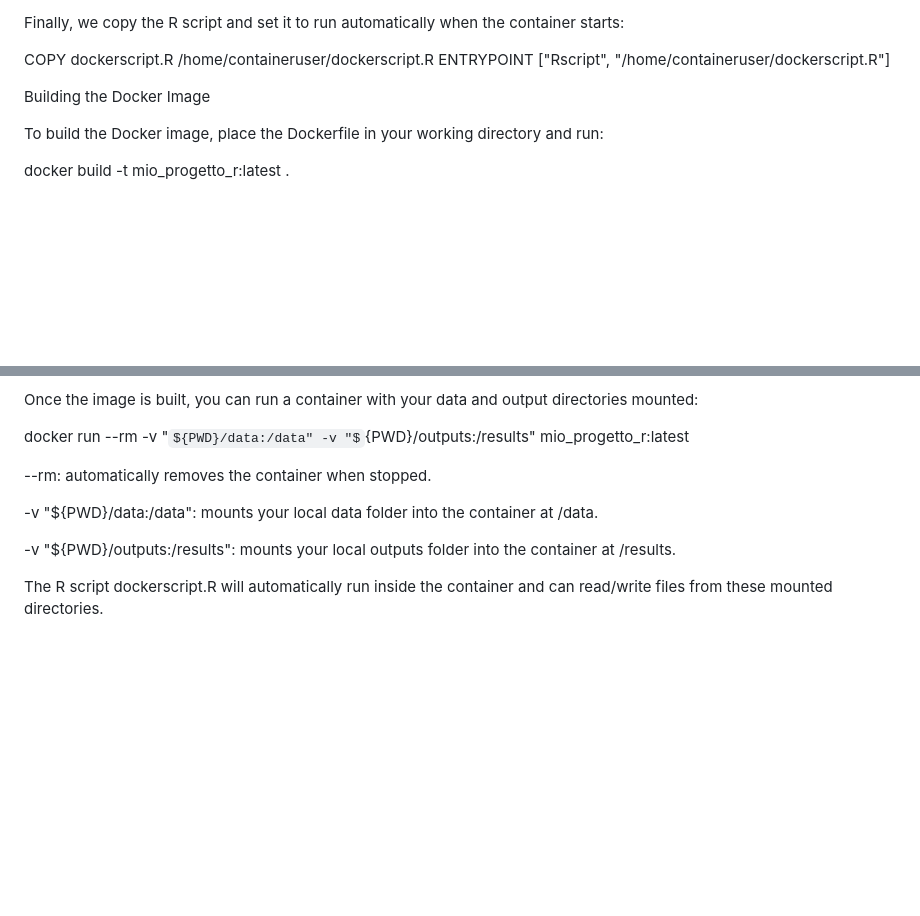
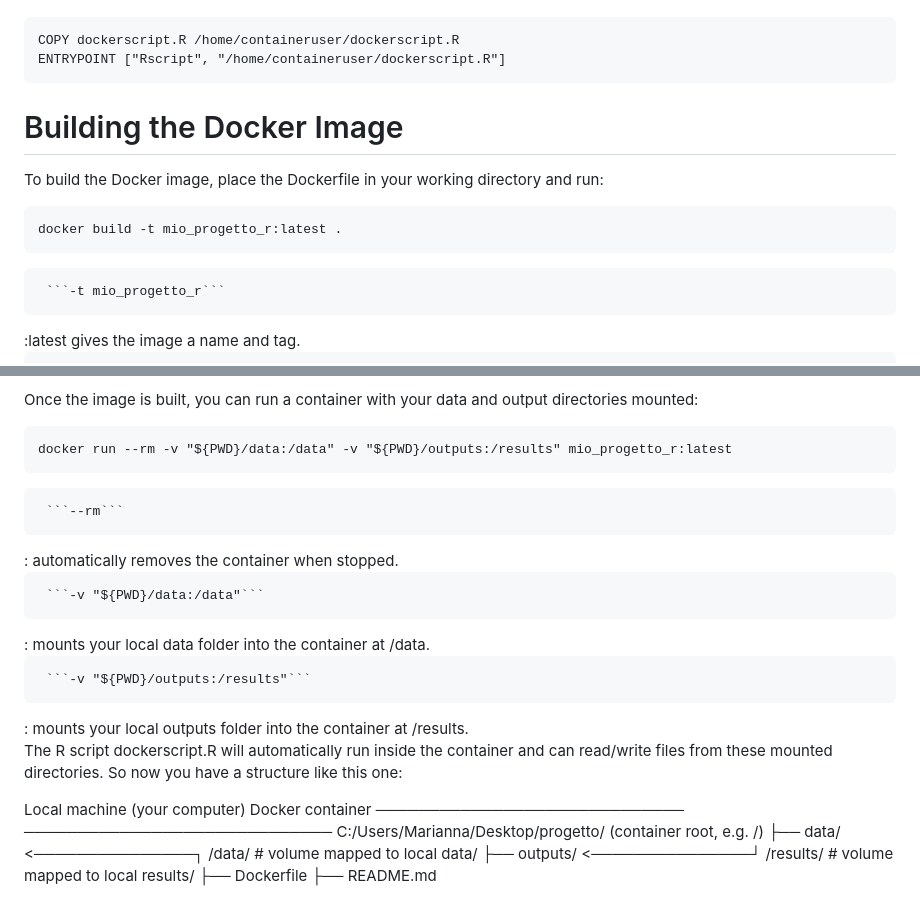
Before and after one commit to 02-mari/Projectseptember, a Markdown page: README.md, 2 parts joined by grey strips. GitHub-like rendering; some formulas as TeX source; blank space fills up the shorter version.

````diff
--- a/README.md
+++ b/README.md
@@ -79,10 +81,13 @@ Finally, we copy the R script and set it to run automatically when the container
 COPY dockerscript.R /home/containeruser/dockerscript.R
 ENTRYPOINT ["Rscript", "/home/containeruser/dockerscript.R"]
-
-Building the Docker Image
+```
+# Building the Docker Image
 
 To build the Docker image, place the Dockerfile in your working directory and run:
 
+```{dockerfile}
 docker build -t mio_progetto_r:latest .
+```
 
+<pre> ```-t mio_progetto_r``` </pre>:latest gives the image a name and tag.
 
@@ -96,13 +99,22 @@ Running a Docker Container
 
 Once the image is built, you can run a container with your data and output directories mounted:
+```{dockerfile}
+docker run --rm -v "${PWD}/data:/data" -v "${PWD}/outputs:/results" mio_progetto_r:latest
+```
 
-docker run --rm -v "${PWD}/data:/data" -v "${PWD}/outputs:/results" mio_progetto_r:latest
+<pre> ```--rm``` </pre>: automatically removes the container when stopped.
 
+<pre> ```-v "${PWD}/data:/data"``` </pre>: mounts your local data folder into the container at /data.
 
---rm: automatically removes the container when stopped.
-
--v "${PWD}/data:/data": mounts your local data folder into the container at /data.
-
--v "${PWD}/outputs:/results": mounts your local outputs folder into the container at /results.
+<pre> ```-v "${PWD}/outputs:/results"``` </pre>: mounts your local outputs folder into the container at /results.
 
 The R script dockerscript.R will automatically run inside the container and can read/write files from these mounted directories.
+So now you have a structure like this one:
+
+Local machine (your computer)              Docker container
+─────────────────────────────             ─────────────────────────────
+C:/Users/Marianna/Desktop/progetto/       (container root, e.g. /)
+├── data/        <───────────────┐       /data/       # volume mapped to local data/
+├── outputs/     <───────────────┘       /results/    # volume mapped to local results/
+├── Dockerfile
+├── README.md
````
Also changed, not shown: other parts of README.md (+22 -22 lines).
